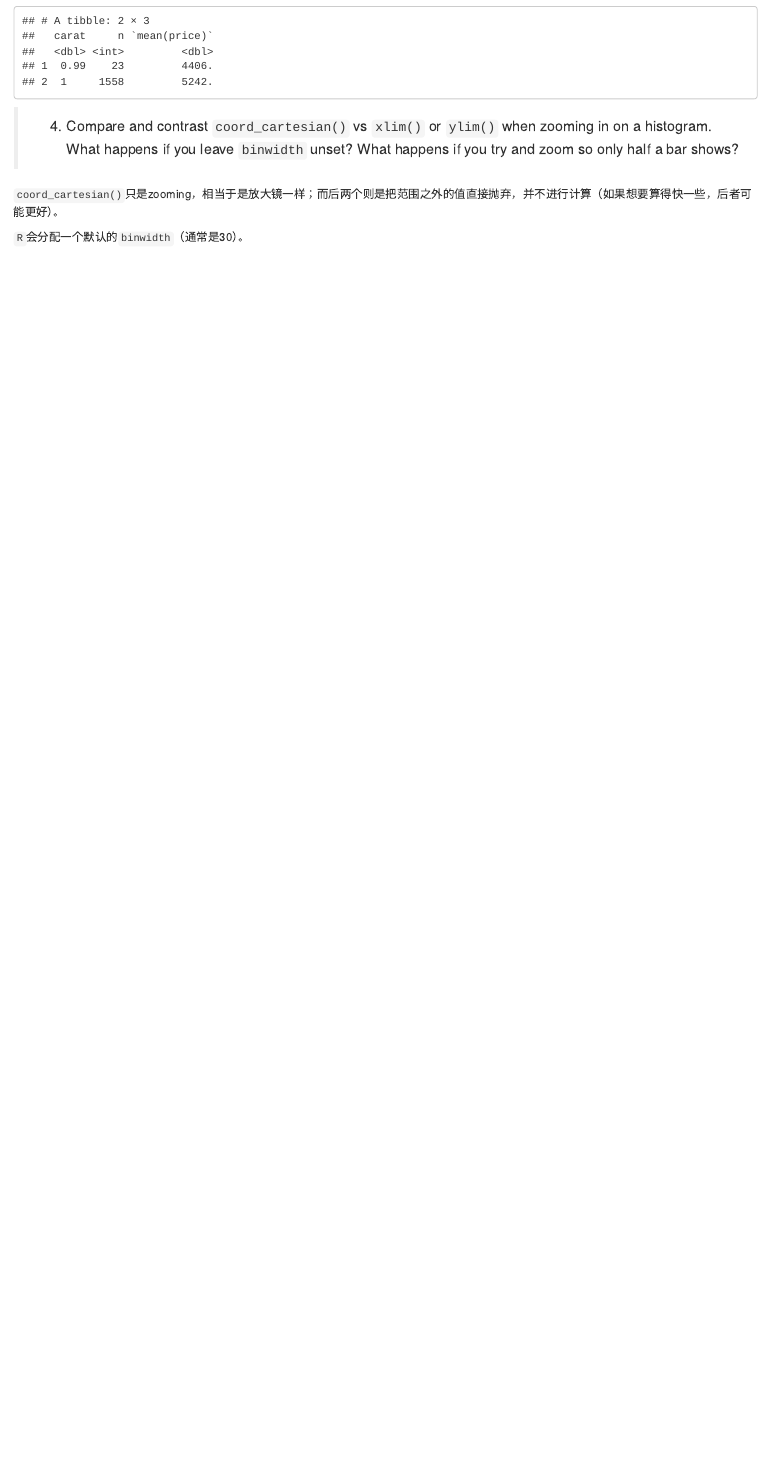
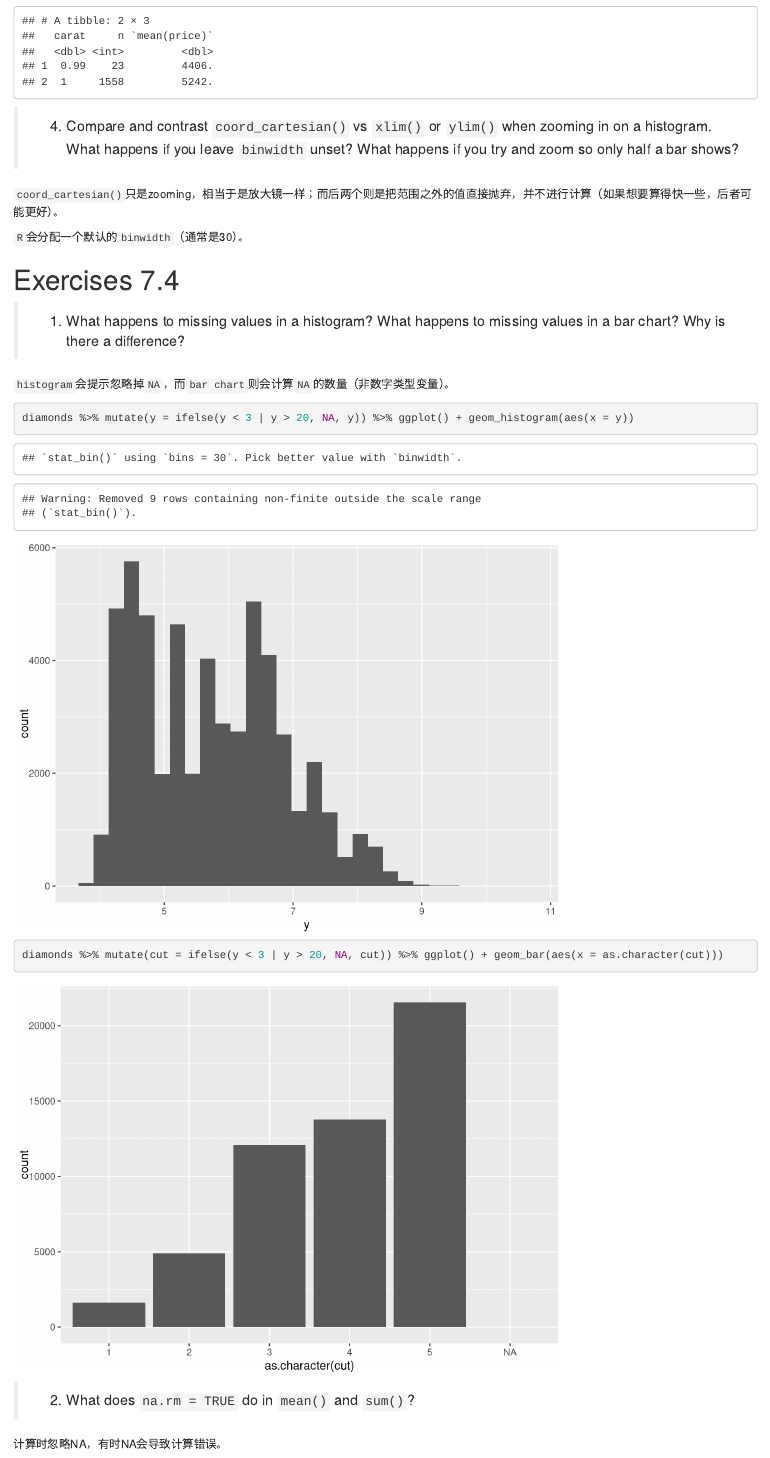
Before and after one commit to DannyVim/Notes-and-Solutions-of-R4DS, an R Markdown document (Solution-Manuals/C7-Exploratory_Data_Analysis.Rmd): the page in a window 1100 px wide, from 2840 px down. Rendered offline with R 4.5, knitr and Pandoc, with nearby package versions.

Commit message:
UPDATE 7.4

````diff
--- a/Solution-Manuals/C7-Exploratory_Data_Analysis.Rmd
+++ b/Solution-Manuals/C7-Exploratory_Data_Analysis.Rmd
@@ -66,3 +66,20 @@ diamonds %>% select(carat,price) %>% filter(carat %in% c(0.99,1)) %>% group_by(c
 `coord_cartesian()`只是zooming，相当于是放大镜一样；而后两个则是把范围之外的值直接抛弃，并不进行计算（如果想要算得快一些，后者可能更好）。
 
 `R`会分配一个默认的`binwidth`（通常是30）。
+
+# Exercises 7.4
+
+>1.  What happens to missing values in a histogram?
+>    What happens to missing values in a bar chart?
+>    Why is there a difference?
+
+`histogram`会提示忽略掉`NA`，而`bar chart`则会计算`NA`的数量（非数字类型变量）。
+
+```{r 7.4.1}
+diamonds %>% mutate(y = ifelse(y < 3 | y > 20, NA, y)) %>% ggplot() + geom_histogram(aes(x = y))
+diamonds %>% mutate(cut = ifelse(y < 3 | y > 20, NA, cut)) %>% ggplot() + geom_bar(aes(x = as.character(cut)))
+```
+
+> 2.  What does `na.rm = TRUE` do in `mean()` and `sum()`?
+
+计算时忽略NA，有时NA会导致计算错误。
````
